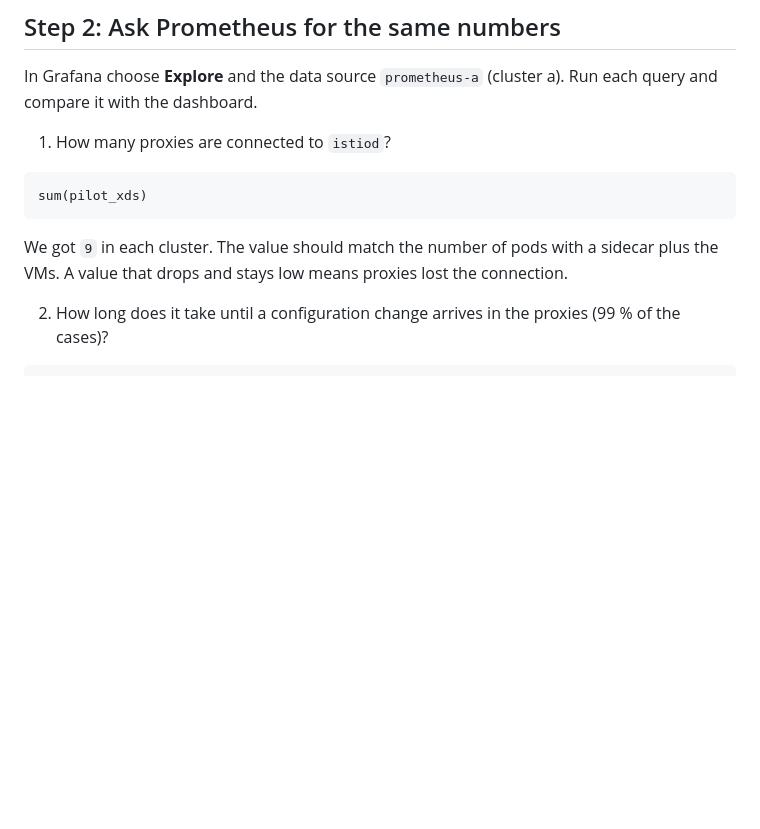
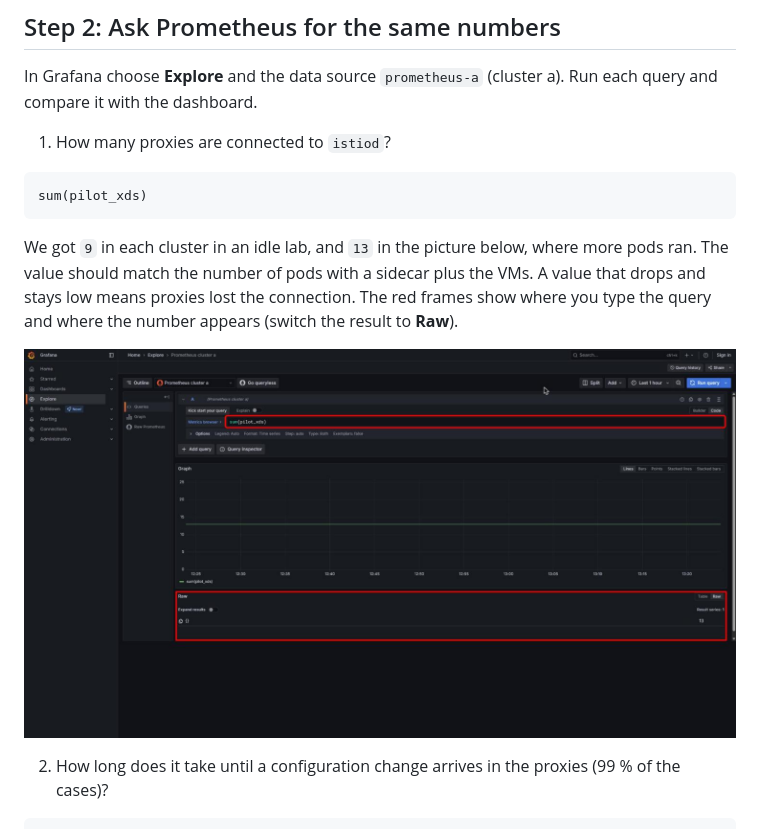
Before and after one commit to jmetzger/workshop-istio-hybrid-kubernetes, a Markdown page: observability/07-read-the-day-2-values-in-grafana.md, the part around one of its changes. Drawn GitHub-style; pictures changed too: images/grafana-4-explore.png (added); blank space fills up the shorter version.

Commit message:
observability/07: vier Grafana-Screenshots mit roten Rahmen (Control Plane, Mesh, Zertifikate, Explore) und Hinweise, worauf man achtet
Co-Authored-By: Claude Sonnet 5.5 <noreply@anthropic.com>

````diff
--- a/observability/07-read-the-day-2-values-in-grafana.md
+++ b/observability/07-read-the-day-2-values-in-grafana.md
@@ -31,7 +43,9 @@ In Grafana choose **Explore** and the data source `prometheus-a` (cluster a). Ru
 sum(pilot_xds)
 ```
 
-We got `9` in each cluster. The value should match the number of pods with a sidecar plus the VMs. A value that drops and stays low means proxies lost the connection.
+We got `9` in each cluster in an idle lab, and `13` in the picture below, where more pods ran. The value should match the number of pods with a sidecar plus the VMs. A value that drops and stays low means proxies lost the connection. The red frames show where you type the query and where the number appears (switch the result to **Raw**).
+
+![Grafana Explore with the query sum(pilot_xds) framed in red and the result 13 in the raw table](/images/grafana-4-explore.png)
 
 2. How long does it take until a configuration change arrives in the proxies (99 % of the cases)?
 
````
Also changed, not shown: other parts of observability/07-read-the-day-2-values-in-grafana.md (+13 -1 lines), images/grafana-1-control-plane.png (added), images/grafana-2-mesh.png (added), images/grafana-3-certificates.png (added).
